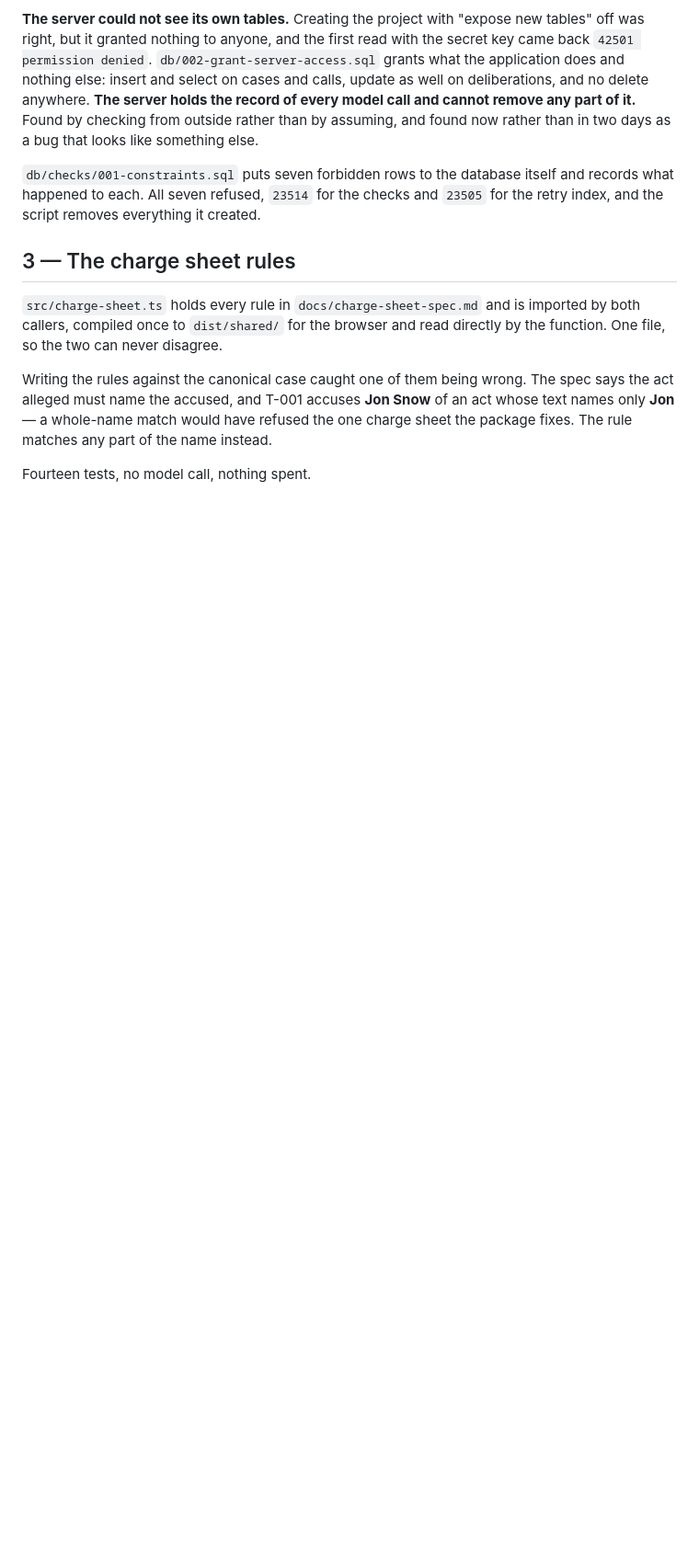
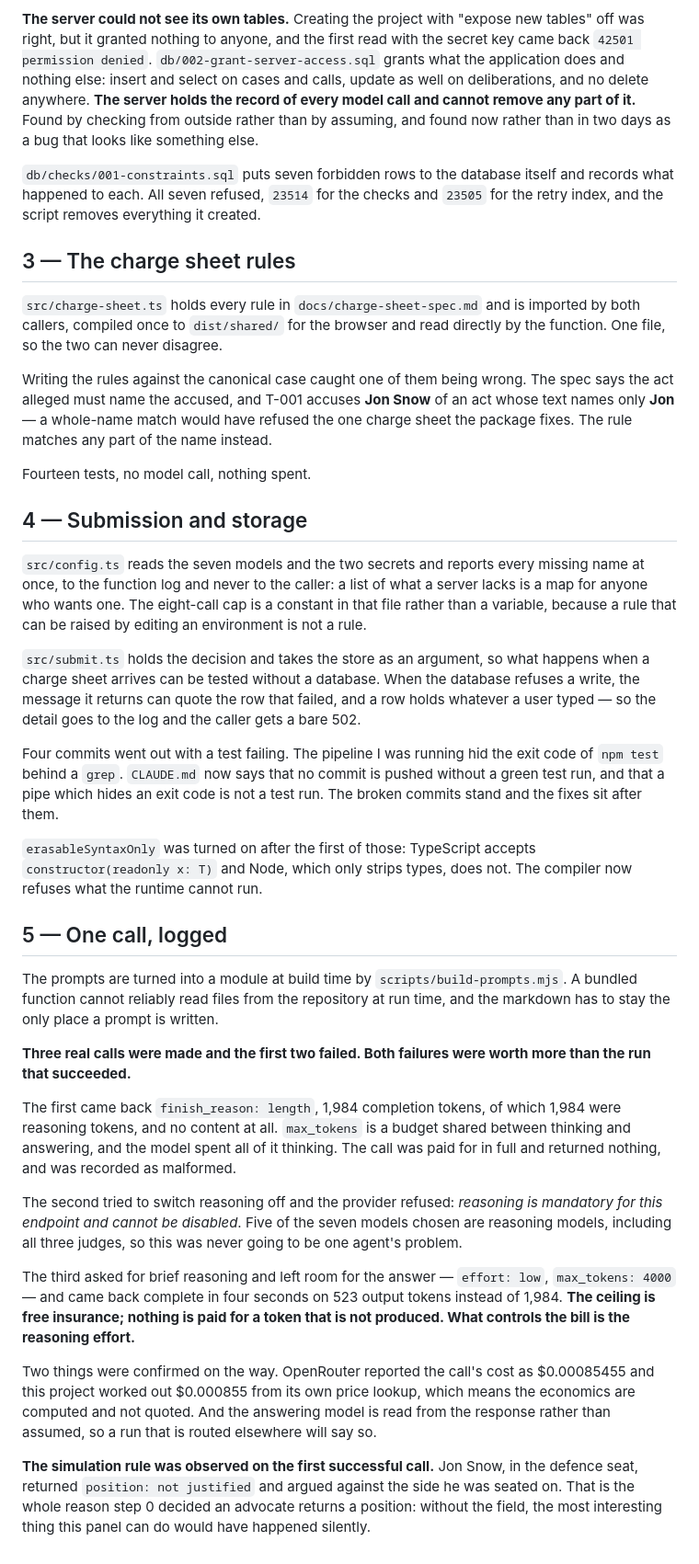
Before and after one commit to tomer44-git/tribunal, a Markdown page: docs/build-log.md, the part around the change. Shown at 92% size. Rendered like a GitHub page; blank space fills up the shorter version.

Commit message:
step 5: record the submission and the first real calls

```diff
--- a/docs/build-log.md
+++ b/docs/build-log.md
@@ -77,3 +77,62 @@ an act whose text names only **Jon** — a whole-name match would have refused t
 one charge sheet the package fixes. The rule matches any part of the name instead.
 
 Fourteen tests, no model call, nothing spent.
+
+## 4 — Submission and storage
+
+`src/config.ts` reads the seven models and the two secrets and reports every
+missing name at once, to the function log and never to the caller: a list of what a
+server lacks is a map for anyone who wants one. The eight-call cap is a constant in
+that file rather than a variable, because a rule that can be raised by editing an
+environment is not a rule.
+
+`src/submit.ts` holds the decision and takes the store as an argument, so what
+happens when a charge sheet arrives can be tested without a database. When the
+database refuses a write, the message it returns can quote the row that failed, and
+a row holds whatever a user typed — so the detail goes to the log and the caller
+gets a bare 502.
+
+Four commits went out with a test failing. The pipeline I was running hid the exit
+code of `npm test` behind a `grep`. `CLAUDE.md` now says that no commit is pushed
+without a green test run, and that a pipe which hides an exit code is not a test
+run. The broken commits stand and the fixes sit after them.
+
+`erasableSyntaxOnly` was turned on after the first of those: TypeScript accepts
+`constructor(readonly x: T)` and Node, which only strips types, does not. The
+compiler now refuses what the runtime cannot run.
+
+## 5 — One call, logged
+
+The prompts are turned into a module at build time by `scripts/build-prompts.mjs`.
+A bundled function cannot reliably read files from the repository at run time, and
+the markdown has to stay the only place a prompt is written.
+
+**Three real calls were made and the first two failed. Both failures were worth
+more than the run that succeeded.**
+
+The first came back `finish_reason: length`, 1,984 completion tokens, of which
+1,984 were reasoning tokens, and no content at all. `max_tokens` is a budget shared
+between thinking and answering, and the model spent all of it thinking. The call
+was paid for in full and returned nothing, and was recorded as malformed.
+
+The second tried to switch reasoning off and the provider refused: *reasoning is
+mandatory for this endpoint and cannot be disabled*. Five of the seven models
+chosen are reasoning models, including all three judges, so this was never going to
+be one agent's problem.
+
+The third asked for brief reasoning and left room for the answer — `effort: low`,
+`max_tokens: 4000` — and came back complete in four seconds on 523 output tokens
+instead of 1,984. **The ceiling is free insurance; nothing is paid for a token that
+is not produced. What controls the bill is the reasoning effort.**
+
+Two things were confirmed on the way. OpenRouter reported the call's cost as
+$0.00085455 and this project worked out $0.000855 from its own price lookup, which
+means the economics are computed and not quoted. And the answering model is read
+from the response rather than assumed, so a run that is routed elsewhere will say
+so.
+
+**The simulation rule was observed on the first successful call.** Jon Snow, in the
+defence seat, returned `position: not justified` and argued against the side he was
+seated on. That is the whole reason step 0 decided an advocate returns a position:
+without the field, the most interesting thing this panel can do would have happened
+silently.
```
